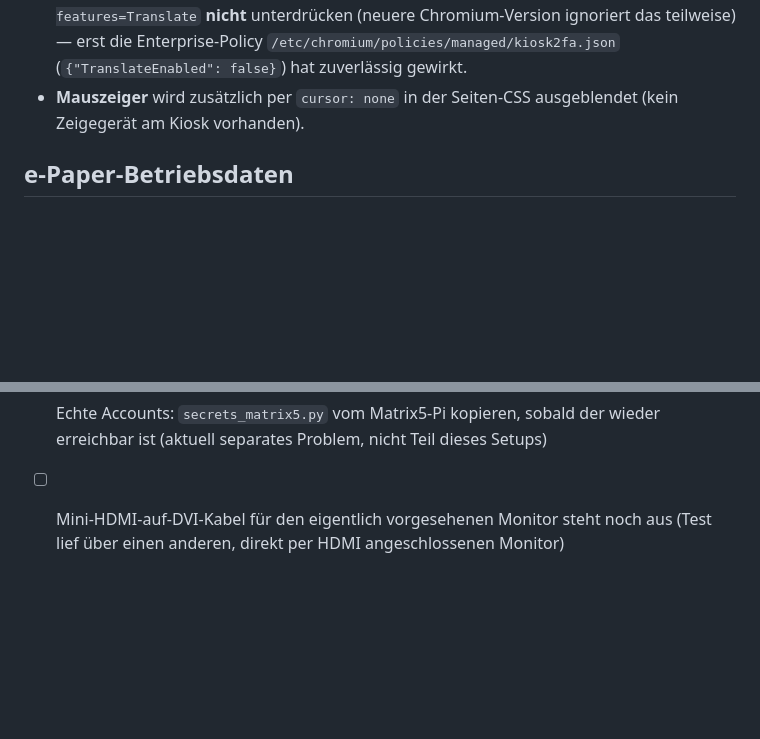
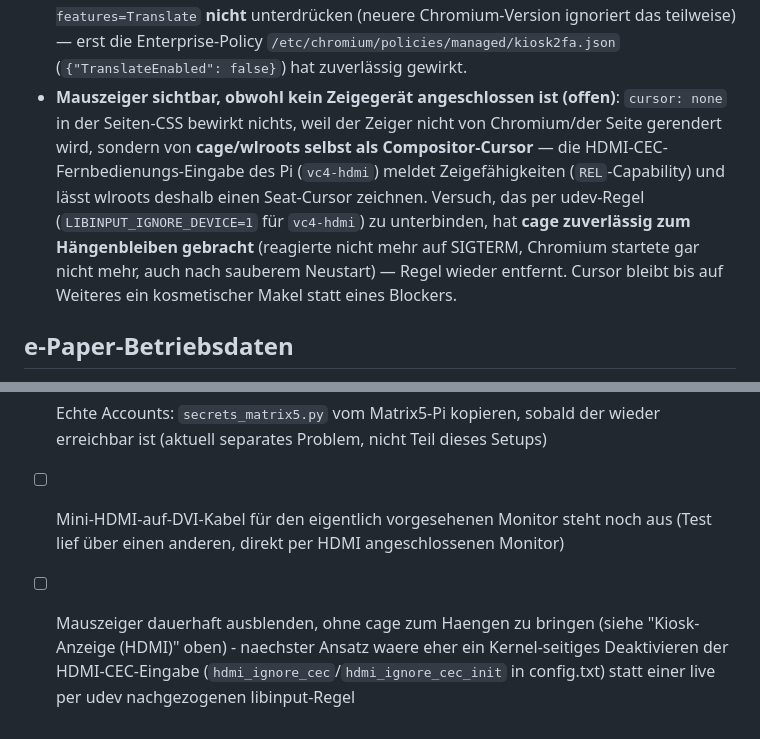
Before and after one commit to icepaule/IceMatrix, a Markdown page: docs/kiosk2fa-epaper.md, 2 parts joined by grey strips. GitHub-like rendering; blank space fills up the shorter version.

Commit message:
docs(kiosk2fa): Mauszeiger-Fallstrick dokumentieren (udev-Fix bringt cage zum Haengen)
CSS cursor:none wirkungslos, da der Zeiger von cage/wlroots selbst als
Seat-Cursor gerendert wird (HDMI-CEC-Input meldet REL-Faehigkeiten).
udev-libinput-Ignore-Regel behoben das nicht, sondern liess Chromium gar
nicht mehr starten - zurueckgerollt, bleibt offener Punkt.

```diff
--- a/docs/kiosk2fa-epaper.md
+++ b/docs/kiosk2fa-epaper.md
@@ -64,8 +64,15 @@ zweite QR-Provisionierung nötig ist — die Datei wird einfach vom Matrix5-Pi h
   `--disable-features=Translate` **nicht** unterdrücken (neuere Chromium-Version ignoriert
   das teilweise) — erst die Enterprise-Policy `/etc/chromium/policies/managed/kiosk2fa.json`
   (`{"TranslateEnabled": false}`) hat zuverlässig gewirkt.
-- **Mauszeiger** wird zusätzlich per `cursor: none` in der Seiten-CSS ausgeblendet (kein
-  Zeigegerät am Kiosk vorhanden).
+- **Mauszeiger sichtbar, obwohl kein Zeigegerät angeschlossen ist (offen)**: `cursor: none`
+  in der Seiten-CSS bewirkt nichts, weil der Zeiger nicht von Chromium/der Seite gerendert
+  wird, sondern von **cage/wlroots selbst als Compositor-Cursor** — die HDMI-CEC-
+  Fernbedienungs-Eingabe des Pi (`vc4-hdmi`) meldet Zeigefähigkeiten (`REL`-Capability) und
+  lässt wlroots deshalb einen Seat-Cursor zeichnen. Versuch, das per udev-Regel
+  (`LIBINPUT_IGNORE_DEVICE=1` für `vc4-hdmi`) zu unterbinden, hat **cage zuverlässig zum
+  Hängenbleiben gebracht** (reagierte nicht mehr auf SIGTERM, Chromium startete gar nicht
+  mehr, auch nach sauberem Neustart) — Regel wieder entfernt. Cursor bleibt bis auf Weiteres
+  ein kosmetischer Makel statt eines Blockers.
 
 ## e-Paper-Betriebsdaten
 
@@ -133,3 +140,7 @@ in 4er-Slots.
       erreichbar ist (aktuell separates Problem, nicht Teil dieses Setups)
 - [ ] Mini-HDMI-auf-DVI-Kabel für den eigentlich vorgesehenen Monitor steht noch aus
       (Test lief über einen anderen, direkt per HDMI angeschlossenen Monitor)
+- [ ] Mauszeiger dauerhaft ausblenden, ohne cage zum Haengen zu bringen (siehe
+      "Kiosk-Anzeige (HDMI)" oben) - naechster Ansatz waere eher ein Kernel-seitiges
+      Deaktivieren der HDMI-CEC-Eingabe (`hdmi_ignore_cec`/`hdmi_ignore_cec_init` in
+      config.txt) statt einer live per udev nachgezogenen libinput-Regel
```
